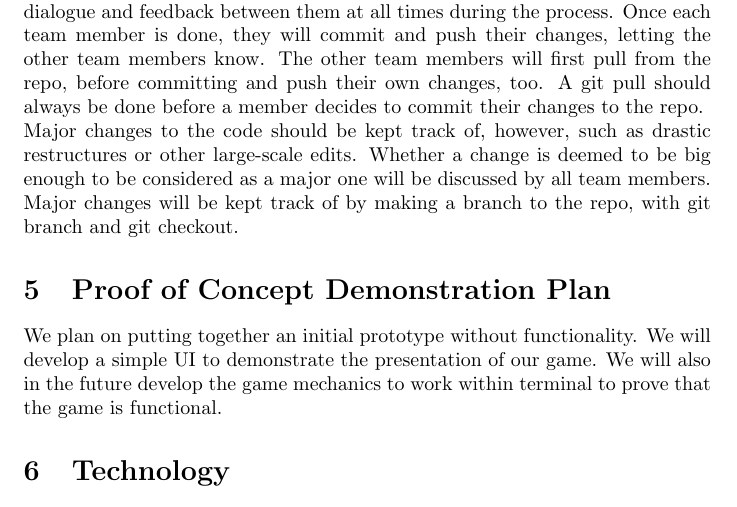
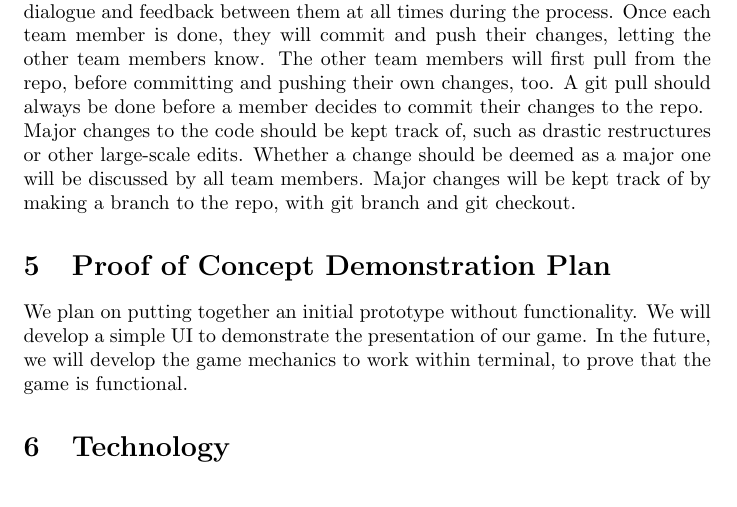
Before and after one commit to abrahamtaha1/Tetris-Game, a LaTeX document (Doc/DevelopmentPlan/DevelopmentPlan.tex): part of page 3 of 3, cut so that both start at the same text. Compiled offline with pdfLaTeX.

Commit message:
small revision

```diff
--- a/Doc/DevelopmentPlan/DevelopmentPlan.tex
+++ b/Doc/DevelopmentPlan/DevelopmentPlan.tex
@@ -50,12 +50,12 @@ Andrew Carvalino: Scribe, Front-End Developer \\
 
 \section{Git Workflow Plan}
 
-Team members will individually work on their sections, though with constant dialogue and feedback between them at all times during the process. Once each team member is done, they will commit and push their changes, letting the other team members know. The other team members will first pull from the repo, before committing and push their own changes, too. A git pull should always be done before a member decides to commit their changes to the repo.\\
-Major changes to the code should be kept track of, however, such as drastic restructures or other large-scale edits. Whether a change is deemed to be big enough to be considered as a major one will be discussed by all team members. Major changes will be kept track of by making a branch to the repo, with git branch and git checkout.
+Team members will individually work on their sections, though with constant dialogue and feedback between them at all times during the process. Once each team member is done, they will commit and push their changes, letting the other team members know. The other team members will first pull from the repo, before committing and pushing their own changes, too. A git pull should always be done before a member decides to commit their changes to the repo.\\
+Major changes to the code should be kept track of, such as drastic restructures or other large-scale edits. Whether a change should be deemed as a major one will be discussed by all team members. Major changes will be kept track of by making a branch to the repo, with git branch and git checkout.
 
 
 \section{Proof of Concept Demonstration Plan}
-We plan on putting together an initial prototype without functionality. We will develop a simple UI to demonstrate the presentation of our game. We will also in the future develop the game mechanics to work within terminal to prove that the game is functional.
+We plan on putting together an initial prototype without functionality. We will develop a simple UI to demonstrate the presentation of our game. In the future, we will develop the game mechanics to work within terminal, to prove that the game is functional.
 
 \section{Technology}
 Front-End: JavaScript, React\\
```
Also changed, not shown: Doc/DevelopmentPlan/DevelopmentPlan.pdf, 1 other file.
